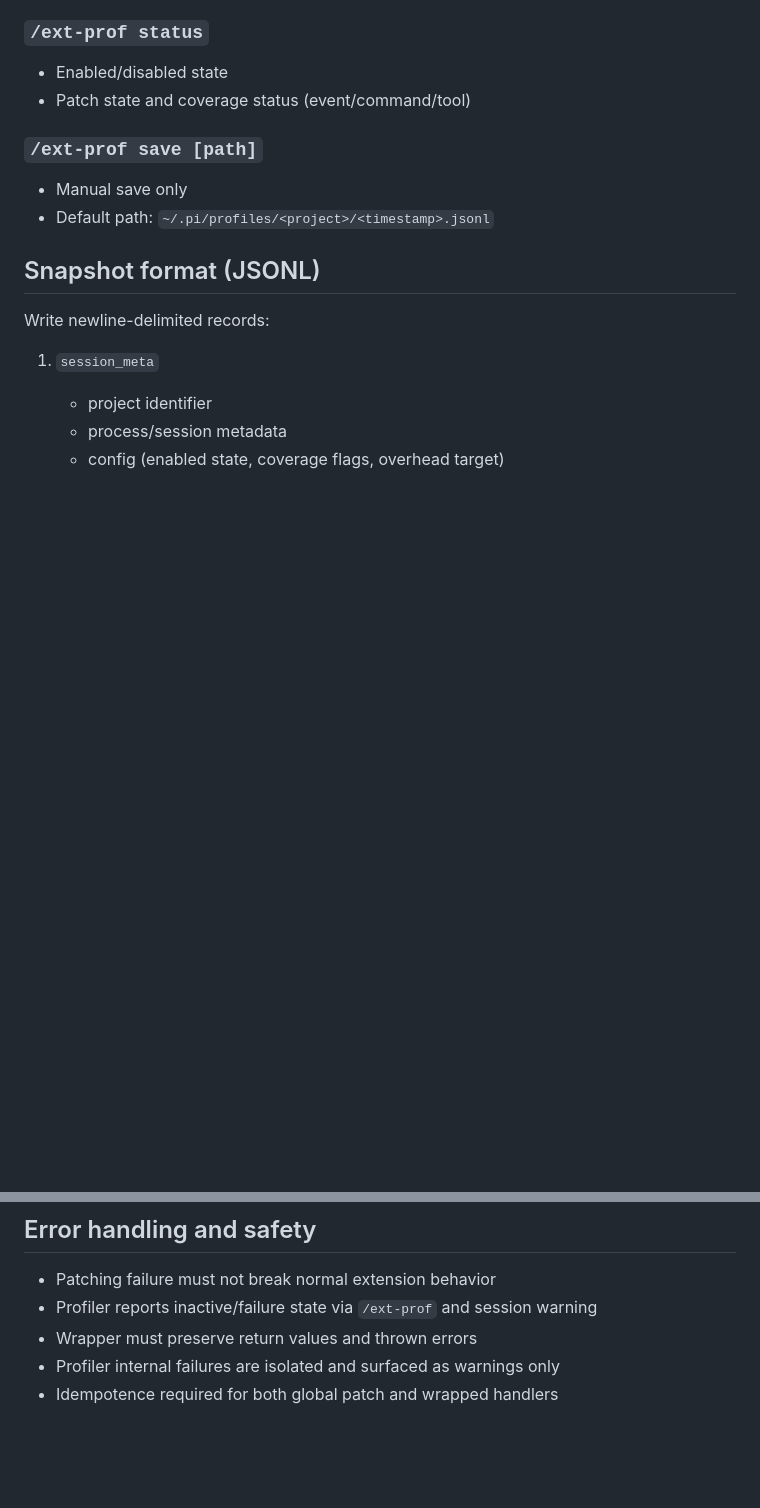
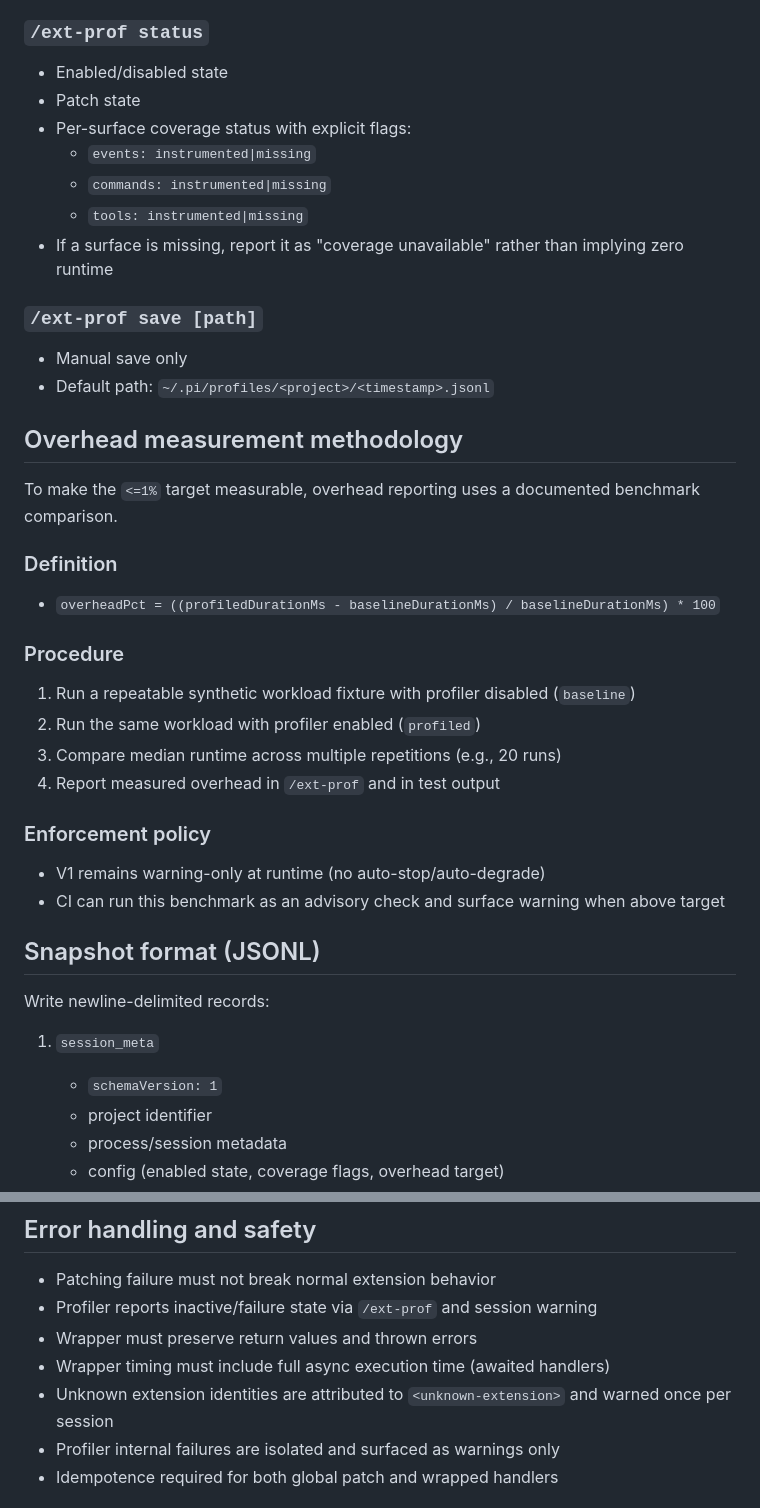
Before and after one commit to buildrtech/dotagents, a Markdown page: docs/design/2026-02-17-extension-profiler-production-v1.md, 2 parts joined by grey strips. Rendered like a GitHub page; blank space fills up the shorter version.

Commit message:
docs(design): address oracle review for profiler v1

```diff
--- a/docs/design/2026-02-17-extension-profiler-production-v1.md
+++ b/docs/design/2026-02-17-extension-profiler-production-v1.md
@@ -104,17 +111,40 @@ No per-call objects or arrays are retained after aggregation.
 
 ### `/ext-prof status`
 - Enabled/disabled state
-- Patch state and coverage status (event/command/tool)
+- Patch state
+- Per-surface coverage status with explicit flags:
+  - `events: instrumented|missing`
+  - `commands: instrumented|missing`
+  - `tools: instrumented|missing`
+- If a surface is missing, report it as "coverage unavailable" rather than implying zero runtime
 
 ### `/ext-prof save [path]`
 - Manual save only
 - Default path: `~/.pi/profiles/<project>/<timestamp>.jsonl`
+
+## Overhead measurement methodology
+
+To make the `<=1%` target measurable, overhead reporting uses a documented benchmark comparison.
+
+### Definition
+- `overheadPct = ((profiledDurationMs - baselineDurationMs) / baselineDurationMs) * 100`
+
+### Procedure
+1. Run a repeatable synthetic workload fixture with profiler disabled (`baseline`)
+2. Run the same workload with profiler enabled (`profiled`)
+3. Compare median runtime across multiple repetitions (e.g., 20 runs)
+4. Report measured overhead in `/ext-prof` and in test output
+
+### Enforcement policy
+- V1 remains warning-only at runtime (no auto-stop/auto-degrade)
+- CI can run this benchmark as an advisory check and surface warning when above target
 
 ## Snapshot format (JSONL)
 
 Write newline-delimited records:
 
 1. `session_meta`
+   - `schemaVersion: 1`
    - project identifier
    - process/session metadata
    - config (enabled state, coverage flags, overhead target)
@@ -129,6 +159,8 @@ Write newline-delimited records:
 - Patching failure must not break normal extension behavior
 - Profiler reports inactive/failure state via `/ext-prof` and session warning
 - Wrapper must preserve return values and thrown errors
+- Wrapper timing must include full async execution time (awaited handlers)
+- Unknown extension identities are attributed to `<unknown-extension>` and warned once per session
 - Profiler internal failures are isolated and surfaced as warnings only
 - Idempotence required for both global patch and wrapped handlers
 
```
Also changed, not shown: other parts of docs/design/2026-02-17-extension-profiler-production-v1.md (+14 -3 lines).
